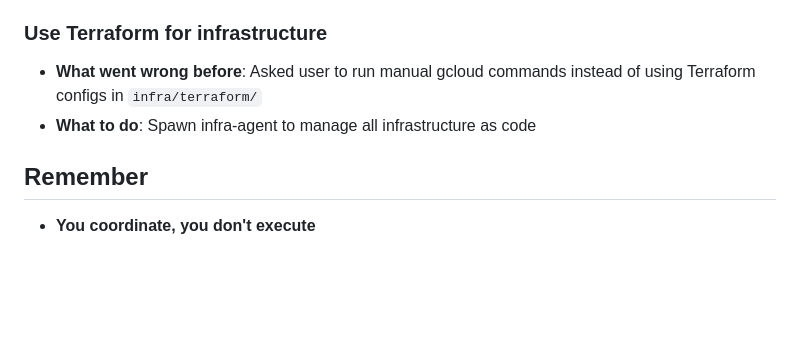
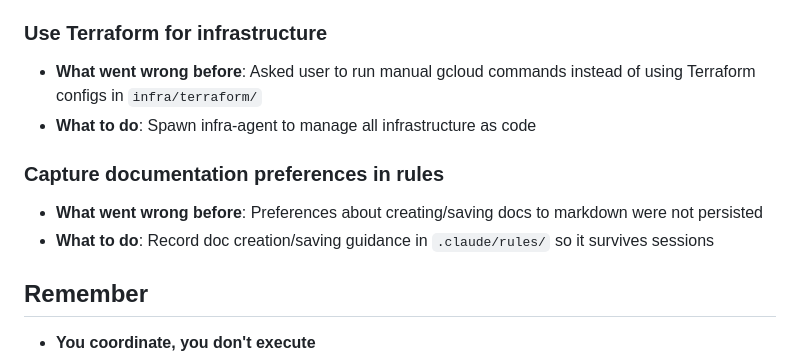
Before and after one commit to mangrove-one/MangroveMarkets, a Markdown page: .claude/rules/orchestration.md, the part around the change. GitHub-like rendering; blank space fills up the shorter version.

```diff
--- a/.claude/rules/orchestration.md
+++ b/.claude/rules/orchestration.md
@@ -169,6 +169,10 @@ User: "Set up deployment infrastructure"
 - **What went wrong before**: Asked user to run manual gcloud commands instead of using Terraform configs in `infra/terraform/`
 - **What to do**: Spawn infra-agent to manage all infrastructure as code
 
+### Capture documentation preferences in rules
+- **What went wrong before**: Preferences about creating/saving docs to markdown were not persisted
+- **What to do**: Record doc creation/saving guidance in `.claude/rules/` so it survives sessions
+
 ## Remember
 
 - **You coordinate, you don't execute**
```
Also changed, not shown: README.md (+9 -7 lines), status-report.md (added, +8 -0 lines).
